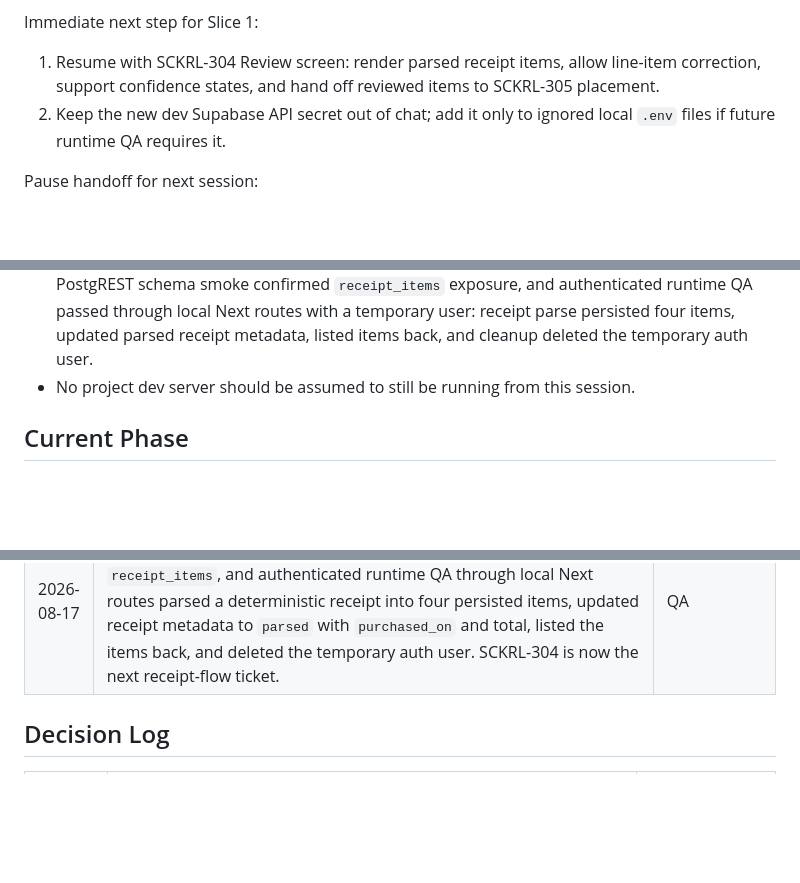
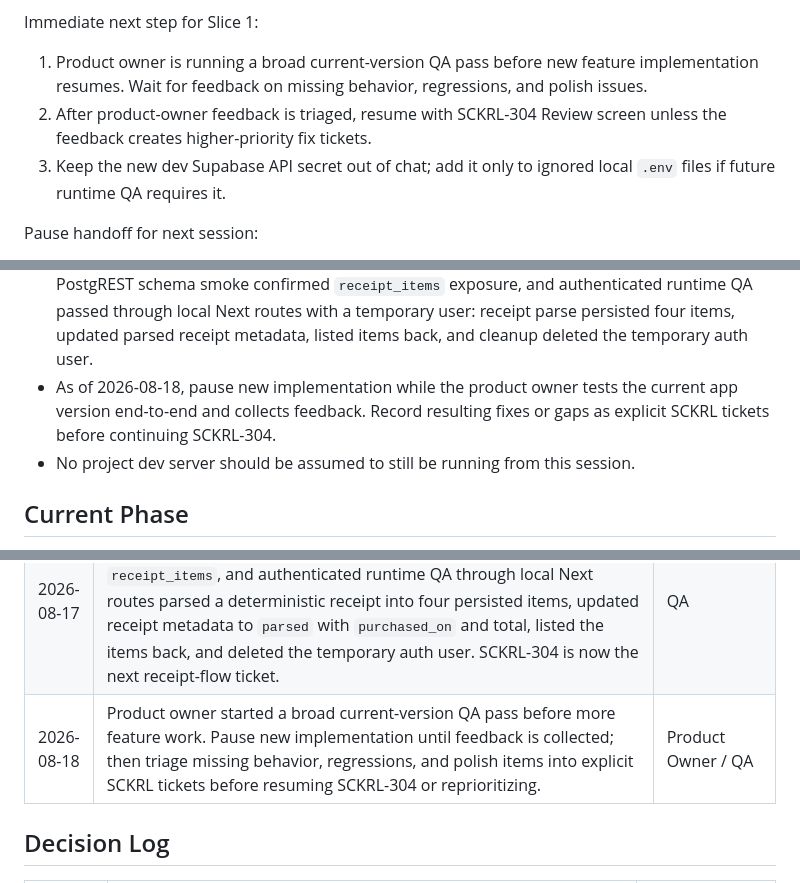
Before and after one commit to redonhalimaj/sackerl, a Markdown page: status.md, 3 parts joined by grey strips. Drawn GitHub-style; blank space fills up the shorter version.

```diff
--- a/status.md
+++ b/status.md
@@ -18,8 +18,9 @@ When a new session starts, read these files first:
 
 Immediate next step for Slice 1:
 
-1. Resume with SCKRL-304 Review screen: render parsed receipt items, allow line-item correction, support confidence states, and hand off reviewed items to SCKRL-305 placement.
-2. Keep the new dev Supabase API secret out of chat; add it only to ignored local `.env` files if future runtime QA requires it.
+1. Product owner is running a broad current-version QA pass before new feature implementation resumes. Wait for feedback on missing behavior, regressions, and polish issues.
+2. After product-owner feedback is triaged, resume with SCKRL-304 Review screen unless the feedback creates higher-priority fix tickets.
+3. Keep the new dev Supabase API secret out of chat; add it only to ignored local `.env` files if future runtime QA requires it.
 
 Pause handoff for next session:
 
@@ -47,6 +48,7 @@ Pause handoff for next session:
 - SCKRL-101 visual QA was accepted by the user in Expo Go after preview fixes.
 - The `/storage-zones` route now contains the real SCKRL-102 storage-zone setup flow and SCKRL-201 now adds the normalized `zones` table used by future item APIs.
 - SCKRL-303 is Done locally after the user applied the dev Supabase migration on 2026-08-17. PostgREST schema smoke confirmed `receipt_items` exposure, and authenticated runtime QA passed through local Next routes with a temporary user: receipt parse persisted four items, updated parsed receipt metadata, listed items back, and cleanup deleted the temporary auth user.
+- As of 2026-08-18, pause new implementation while the product owner tests the current app version end-to-end and collects feedback. Record resulting fixes or gaps as explicit SCKRL tickets before continuing SCKRL-304.
 - No project dev server should be assumed to still be running from this session.
 
 ## Current Phase
@@ -202,6 +204,7 @@ The canonical backlog is now defined in [features.md](features.md), with high-le
 | 2026-08-04 | SCKRL-303 moved to QA after adding persisted parsed receipt items, parsed receipt metadata, deterministic DE/EN/FR/IT parser coverage, authenticated `POST /receipts/:id/parse`, authenticated `GET /receipts/:id/items`, and the server-side OCR provider boundary. Full typecheck, lint, tests, API-client build, and web production build passed. Dev Supabase migration application and authenticated runtime QA remain pending.                                                                                  | Backend / QA       |
 | 2026-08-04 | SCKRL-303 dev Supabase schema smoke confirmed `receipt_items` is not yet exposed in PostgREST. The root `.env` has an empty `DATABASE_URL`, so the migration cannot be applied from this workspace yet; apply `supabase/migrations/20260804100000_sckrl_303_receipt_parsing.sql` through Supabase SQL Editor or add a server-only `DATABASE_URL` to the ignored local env file, then rerun authenticated parse-route runtime QA.                                                                                      | QA                 |
 | 2026-08-17 | SCKRL-303 moved to Done after the user applied the dev Supabase migration. Live PostgREST schema smoke returned 200 for `receipt_items`, and authenticated runtime QA through local Next routes parsed a deterministic receipt into four persisted items, updated receipt metadata to `parsed` with `purchased_on` and total, listed the items back, and deleted the temporary auth user. SCKRL-304 is now the next receipt-flow ticket.                                                                              | QA                 |
+| 2026-08-18 | Product owner started a broad current-version QA pass before more feature work. Pause new implementation until feedback is collected; then triage missing behavior, regressions, and polish items into explicit SCKRL tickets before resuming SCKRL-304 or reprioritizing.                                                                                                                                                                                                                                          | Product Owner / QA |
 
 ## Decision Log
 
```
Also changed, not shown: other parts of status.md (+2 -2 lines).
